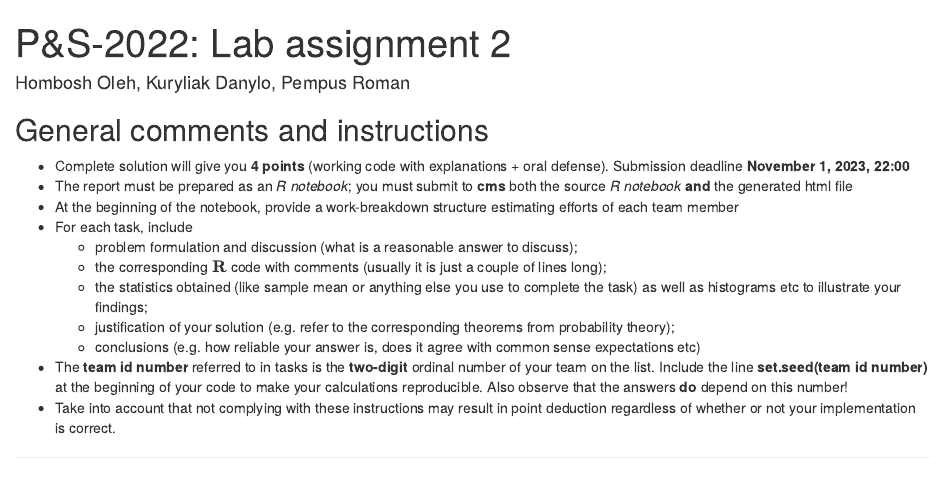
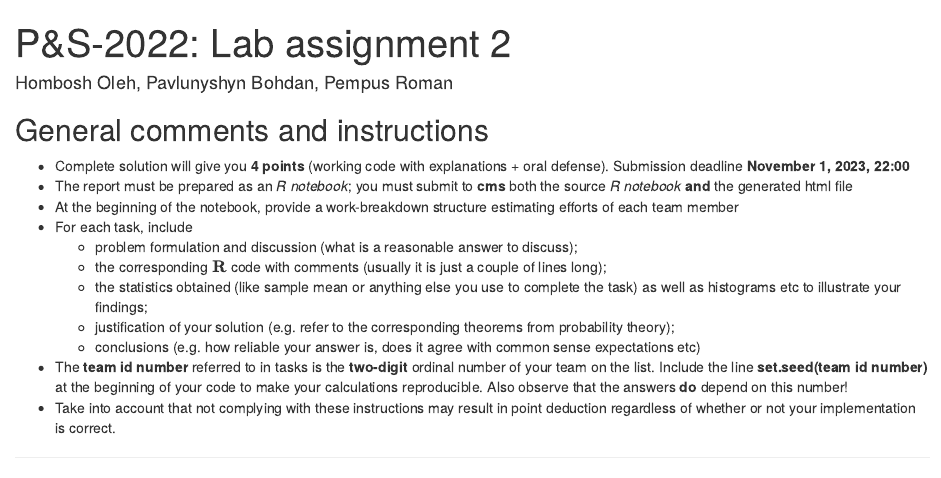
Before and after one commit to Hombosh-dev/central-limit-theorem, an R Markdown document (Lab2-2024-Hombosh-Kuryliak-Pavlunyshyn.Rmd): the page in a window 1100 px wide, from its top. Rendered offline with R 4.5, knitr and Pandoc, with nearby package versions.

Commit message:
Initial commit

```diff
--- a/Lab2-2024-Hombosh-Kuryliak-Pempus.Rmd
+++ b/Lab2-2024-Hombosh-Kuryliak-Pavlunyshyn.Rmd
@@ -1,6 +1,6 @@
 ---
 title: 'P&S-2022: Lab assignment 2'
-author: "Hombosh Oleh, Kuryliak Danylo, Pempus Roman"
+author: "Hombosh Oleh, Pavlunyshyn Bohdan, Pempus Roman"
 output:
   html_document:
     df_print: paged
```
